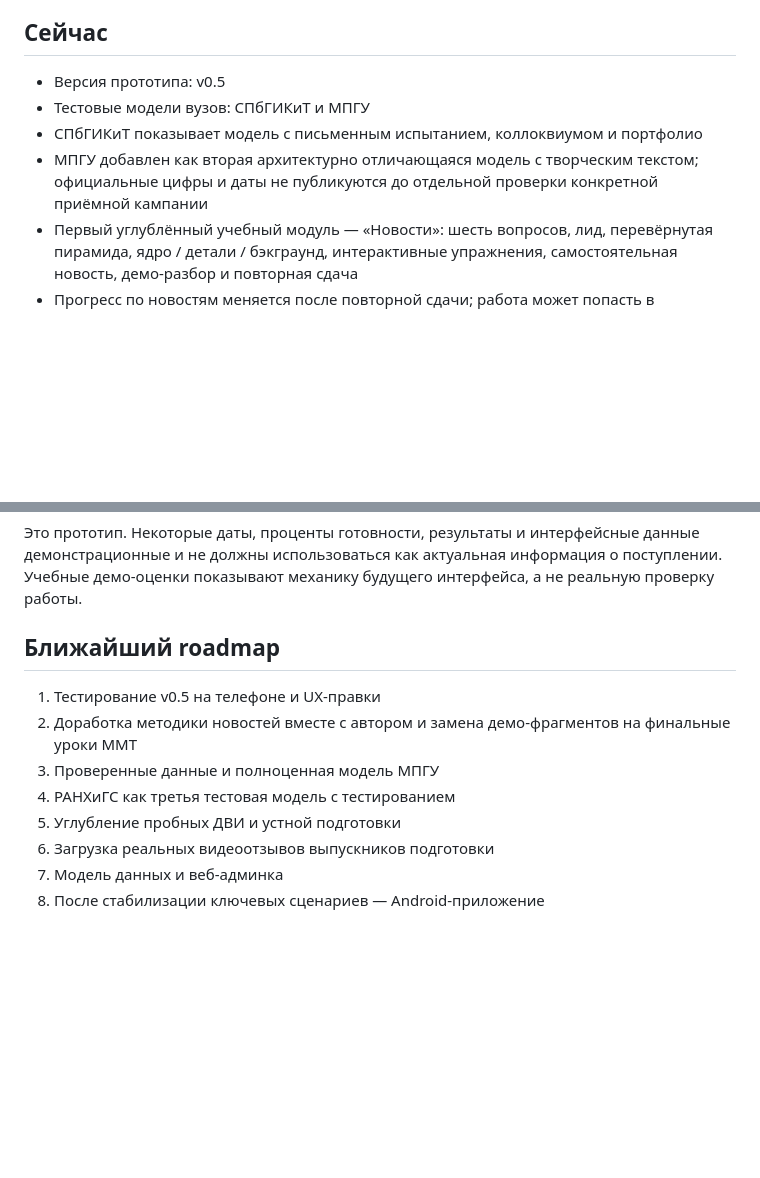
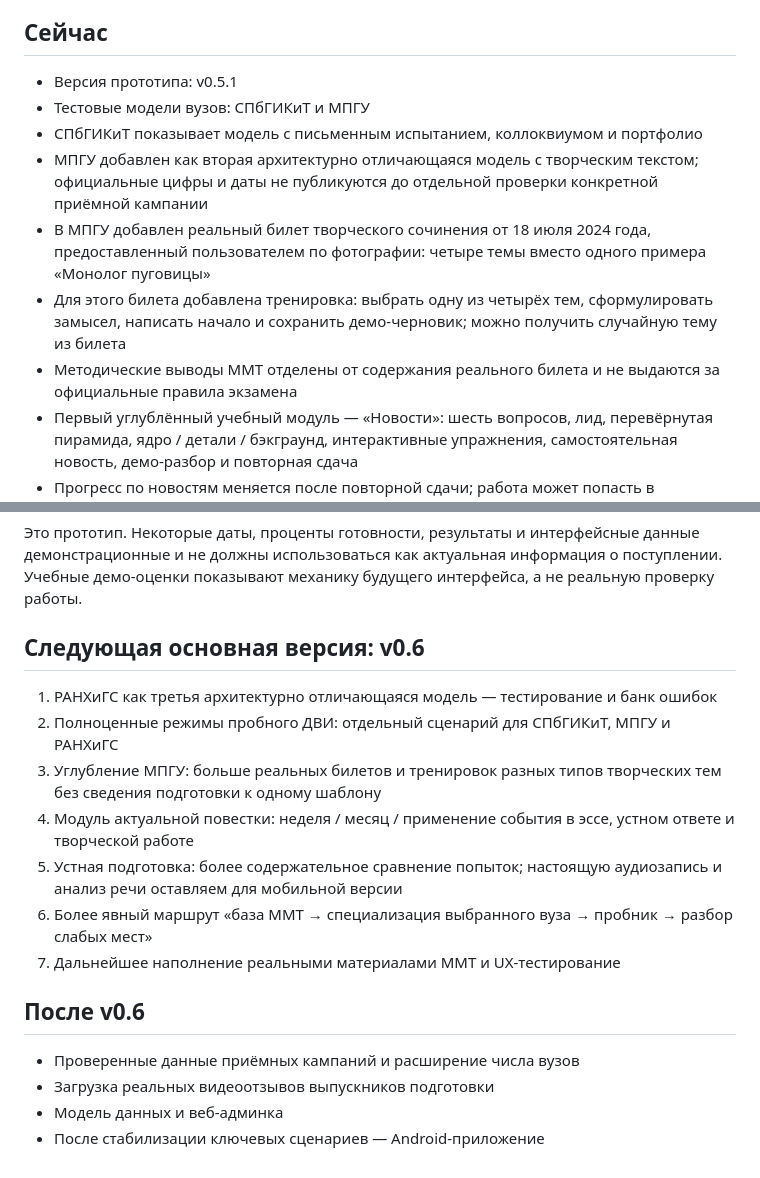
Before and after one commit to dn95z6gbbc-a11y/MMT-DVI, a Markdown page: README.md, 2 parts joined by grey strips. GitHub-like rendering; blank space fills up the shorter version.

Commit message:
Document v0.5.1 MPGU real ticket and v0.6 roadmap

```diff
--- a/README.md
+++ b/README.md
@@ -4,10 +4,13 @@
 
 ## Сейчас
 
-- Версия прототипа: v0.5
+- Версия прототипа: v0.5.1
 - Тестовые модели вузов: СПбГИКиТ и МПГУ
 - СПбГИКиТ показывает модель с письменным испытанием, коллоквиумом и портфолио
 - МПГУ добавлен как вторая архитектурно отличающаяся модель с творческим текстом; официальные цифры и даты не публикуются до отдельной проверки конкретной приёмной кампании
+- В МПГУ добавлен реальный билет творческого сочинения от 18 июля 2024 года, предоставленный пользователем по фотографии: четыре темы вместо одного примера «Монолог пуговицы»
+- Для этого билета добавлена тренировка: выбрать одну из четырёх тем, сформулировать замысел, написать начало и сохранить демо-черновик; можно получить случайную тему из билета
+- Методические выводы MMT отделены от содержания реального билета и не выдаются за официальные правила экзамена
 - Первый углублённый учебный модуль — «Новости»: шесть вопросов, лид, перевёрнутая пирамида, ядро / детали / бэкграунд, интерактивные упражнения, самостоятельная новость, демо-разбор и повторная сдача
 - Прогресс по новостям меняется после повторной сдачи; работа может попасть в портфолио
 - На Главной появился блок «Продолжить с места остановки» с объяснением, почему предлагается именно это действие
@@ -23,13 +26,19 @@
 
 Это прототип. Некоторые даты, проценты готовности, результаты и интерфейсные данные демонстрационные и не должны использоваться как актуальная информация о поступлении. Учебные демо-оценки показывают механику будущего интерфейса, а не реальную проверку работы.
 
-## Ближайший roadmap
+## Следующая основная версия: v0.6
 
-1. Тестирование v0.5 на телефоне и UX-правки
-2. Доработка методики новостей вместе с автором и замена демо-фрагментов на финальные уроки MMT
-3. Проверенные данные и полноценная модель МПГУ
-4. РАНХиГС как третья тестовая модель с тестированием
-5. Углубление пробных ДВИ и устной подготовки
-6. Загрузка реальных видеоотзывов выпускников подготовки
-7. Модель данных и веб-админка
-8. После стабилизации ключевых сценариев — Android-приложение
+1. РАНХиГС как третья архитектурно отличающаяся модель — тестирование и банк ошибок
+2. Полноценные режимы пробного ДВИ: отдельный сценарий для СПбГИКиТ, МПГУ и РАНХиГС
+3. Углубление МПГУ: больше реальных билетов и тренировок разных типов творческих тем без сведения подготовки к одному шаблону
+4. Модуль актуальной повестки: неделя / месяц / применение события в эссе, устном ответе и творческой работе
+5. Устная подготовка: более содержательное сравнение попыток; настоящую аудиозапись и анализ речи оставляем для мобильной версии
+6. Более явный маршрут «база MMT → специализация выбранного вуза → пробник → разбор слабых мест»
+7. Дальнейшее наполнение реальными материалами MMT и UX-тестирование
+
+## После v0.6
+
+- Проверенные данные приёмных кампаний и расширение числа вузов
+- Загрузка реальных видеоотзывов выпускников подготовки
+- Модель данных и веб-админка
+- После стабилизации ключевых сценариев — Android-приложение
```
